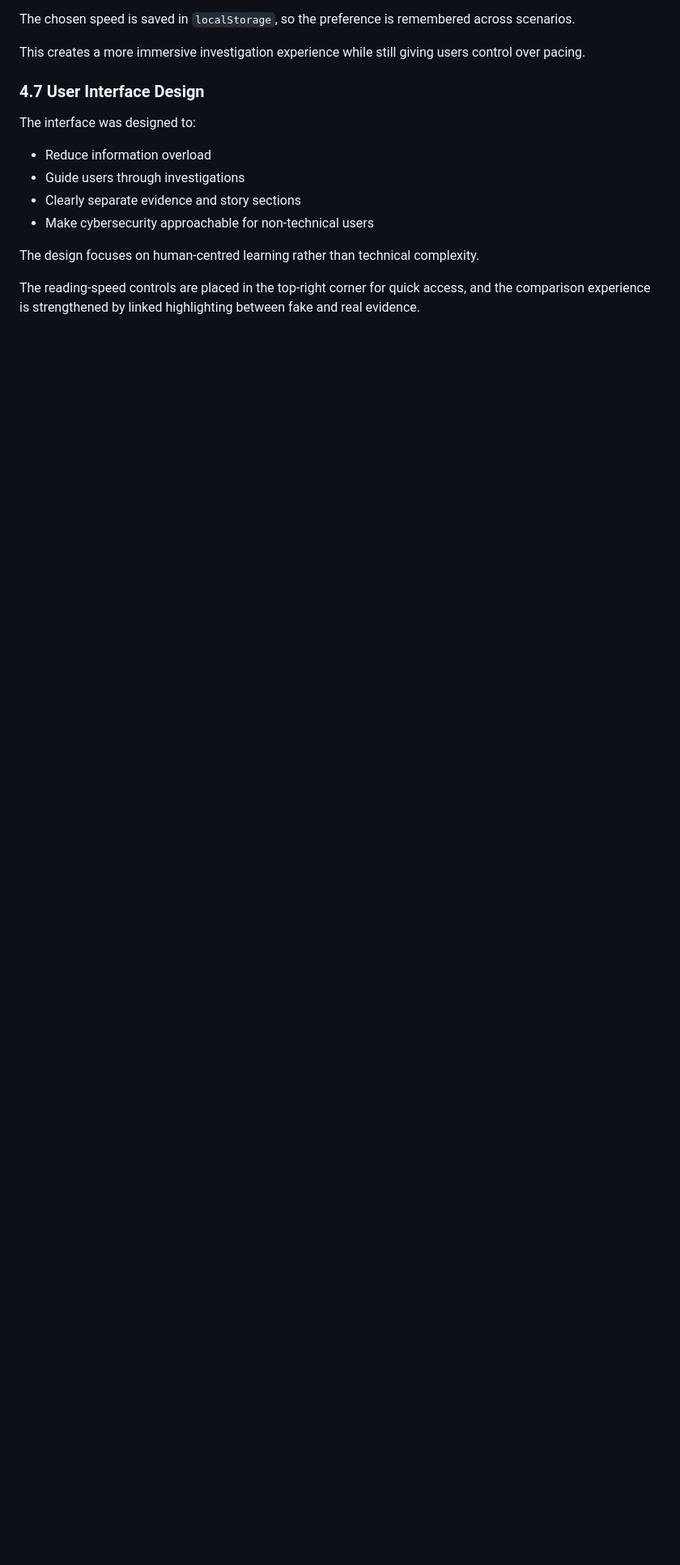
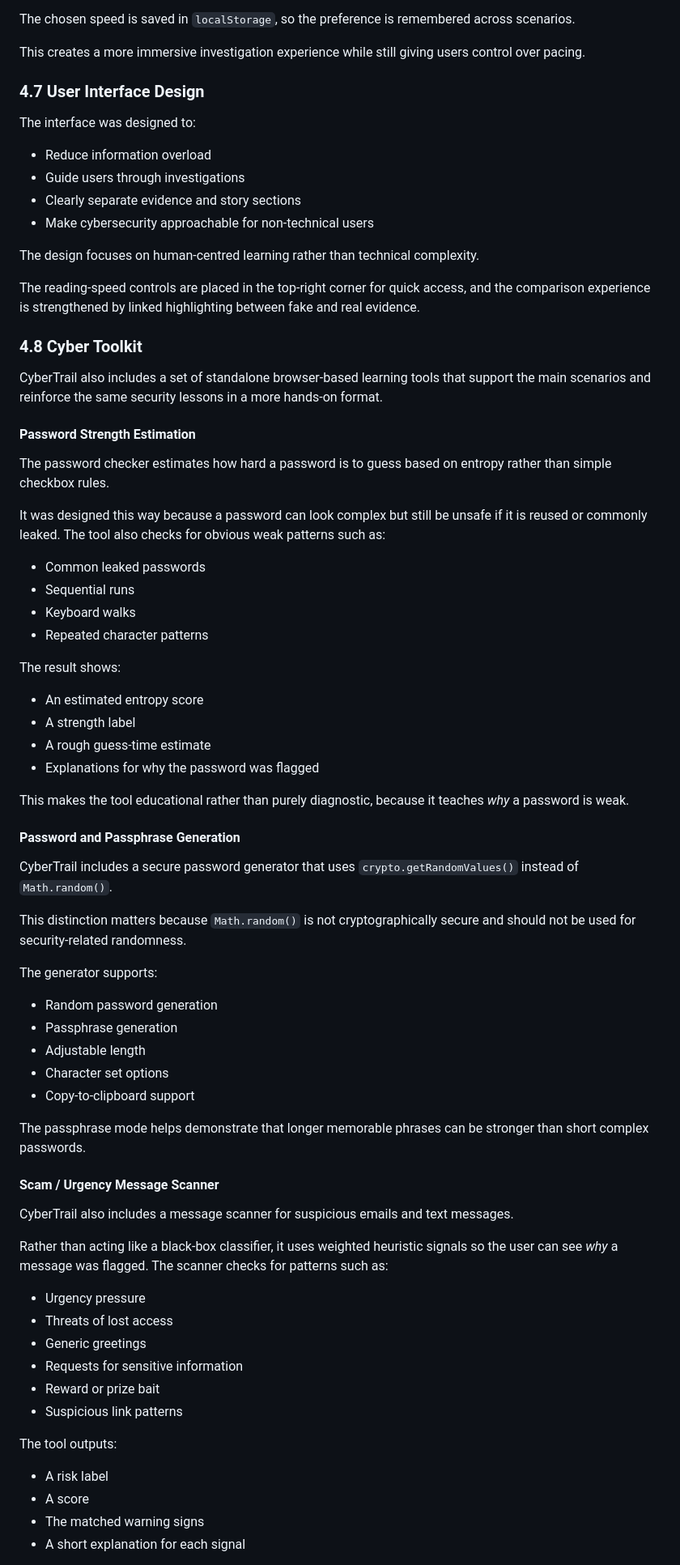
Before and after one commit to copycat77842/CyberTrail, a Markdown page: README.md, the part around one of its changes. Shown at 81% size. GitHub-like rendering; blank space fills up the shorter version.

Commit message:
Update README.md
Added Cyber Tools and more limitations

```diff
--- a/README.md
+++ b/README.md
@@ -215,3 +215,55 @@ The design focuses on human-centred learning rather than technical complexity.
 
 The reading-speed controls are placed in the top-right corner for quick access, and the comparison experience is strengthened by linked highlighting between fake and real evidence.
 
+
+### 4.8 Cyber Toolkit
+CyberTrail also includes a set of standalone browser-based learning tools that support the main scenarios and reinforce the same security lessons in a more hands-on format.
+
+#### Password Strength Estimation
+The password checker estimates how hard a password is to guess based on entropy rather than simple checkbox rules.
+
+It was designed this way because a password can look complex but still be unsafe if it is reused or commonly leaked. The tool also checks for obvious weak patterns such as:
+- Common leaked passwords
+- Sequential runs
+- Keyboard walks
+- Repeated character patterns
+
+The result shows:
+- An estimated entropy score
+- A strength label
+- A rough guess-time estimate
+- Explanations for why the password was flagged
+
+This makes the tool educational rather than purely diagnostic, because it teaches *why* a password is weak.
+
+#### Password and Passphrase Generation
+CyberTrail includes a secure password generator that uses `crypto.getRandomValues()` instead of `Math.random()`.
+
+This distinction matters because `Math.random()` is not cryptographically secure and should not be used for security-related randomness.
+
+The generator supports:
+- Random password generation
+- Passphrase generation
+- Adjustable length
+- Character set options
+- Copy-to-clipboard support
+
+The passphrase mode helps demonstrate that longer memorable phrases can be stronger than short complex passwords.
+
+#### Scam / Urgency Message Scanner
+CyberTrail also includes a message scanner for suspicious emails and text messages.
+
+Rather than acting like a black-box classifier, it uses weighted heuristic signals so the user can see *why* a message was flagged. The scanner checks for patterns such as:
+- Urgency pressure
+- Threats of lost access
+- Generic greetings
+- Requests for sensitive information
+- Reward or prize bait
+- Suspicious link patterns
+
+The tool outputs:
+- A risk label
+- A score
+- The matched warning signs
+- A short explanation for each signal
+
```
Also changed, not shown: other parts of README.md (+29 -0 lines).
